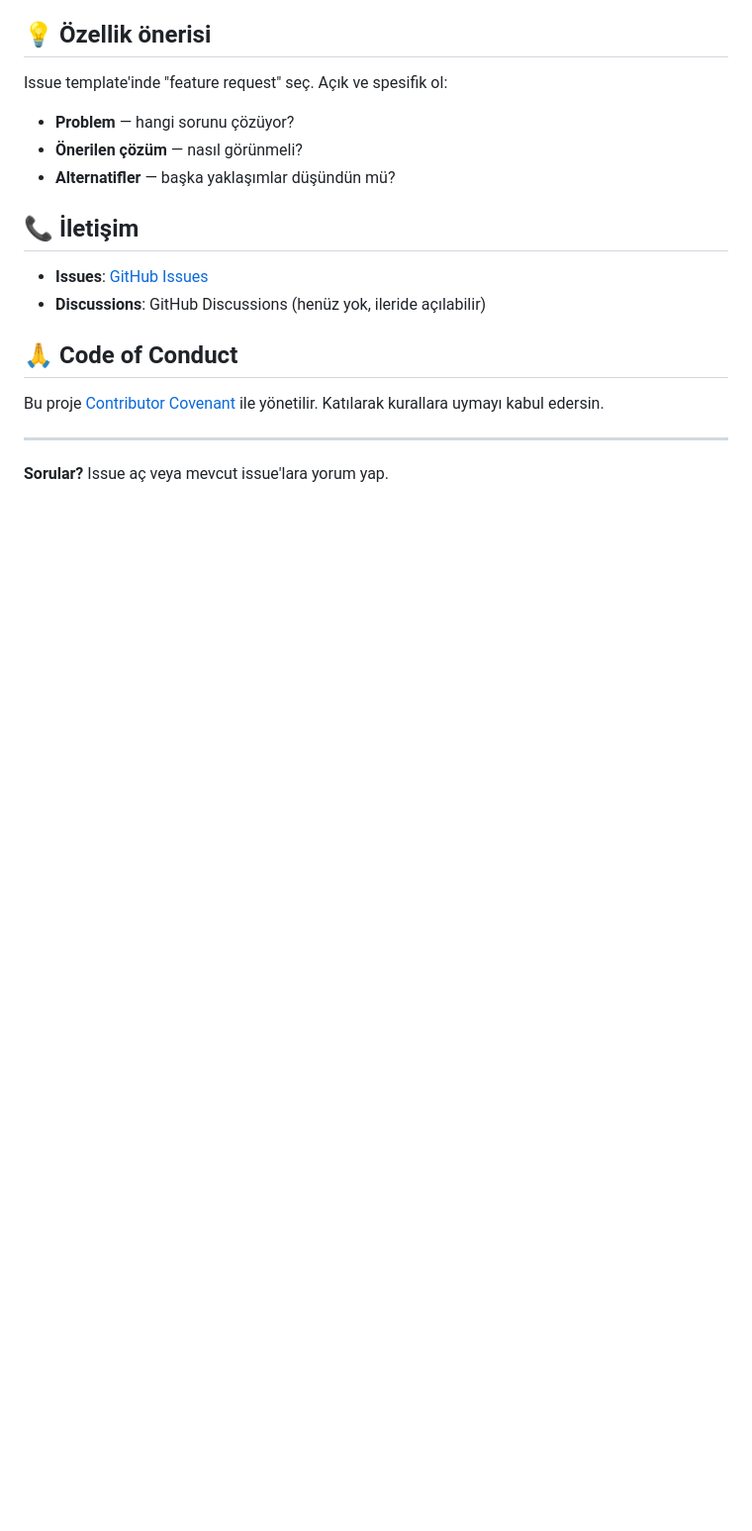
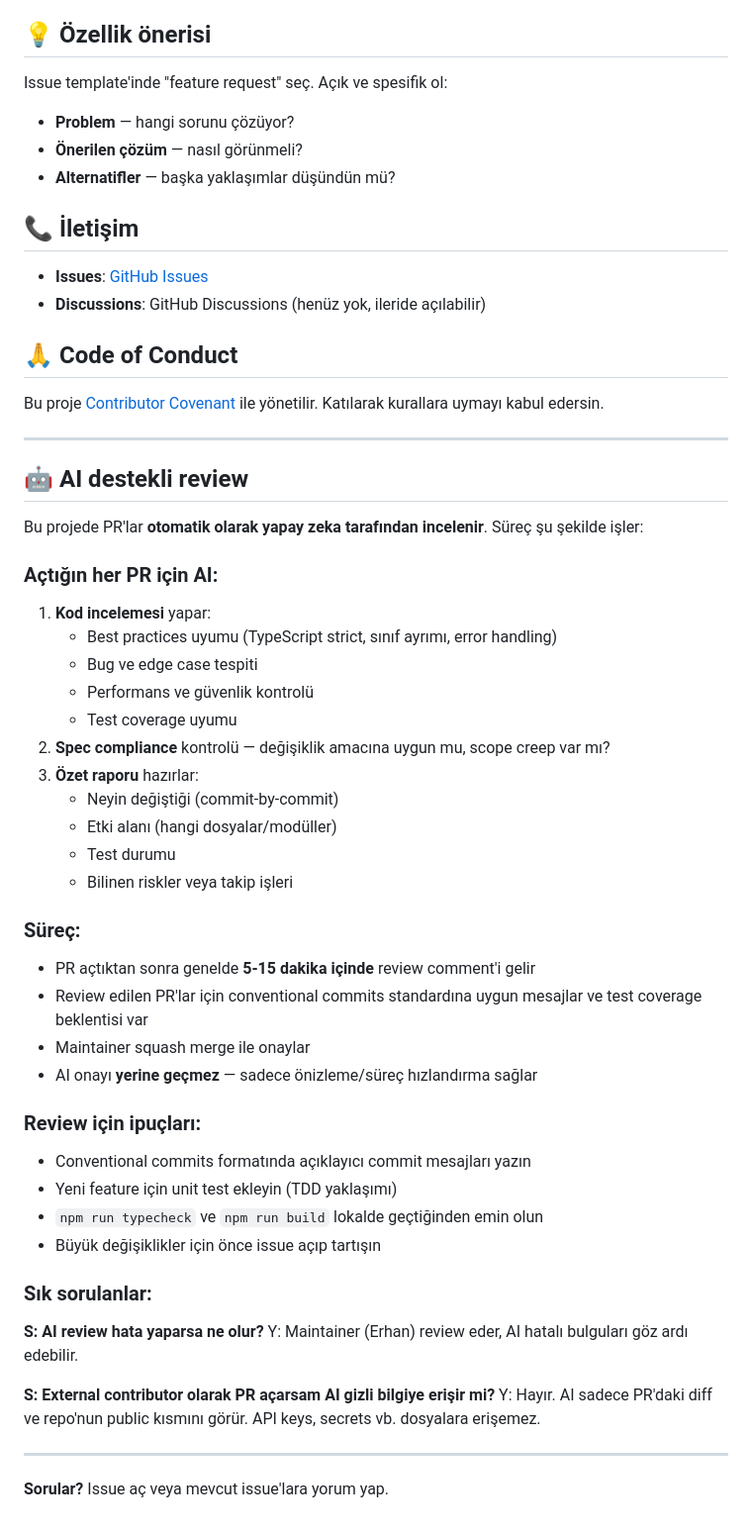
Before and after one commit to erhanmeydan/yoresel-kelimeler, a Markdown page: CONTRIBUTING.md, the part around the change. Shown at 99% size. Drawn GitHub-style; blank space fills up the shorter version.

Commit message:
docs: AI geliştirme süreci README + CONTRIBUTING'e eklendi (#10)
- README.md: "Bu proje nasıl geliştiriliyor?" bölümü eklendi
  Halk dilinde 5-adım: geliştirme → öneri → inceleme → onay → yayın
- CONTRIBUTING.md: "AI destekli review" bölümü eklendi
  External katkıda bulunanlar için süreç detayı, sık sorulanlar

Videoda anlatılacak workflow ile tutarlı.

🤖 Generated with [Claude Code](https://claude.com/claude-code)

Co-authored-by: Claude <claude@anthropic.com>
Co-authored-by: Claude <noreply@anthropic.com>

```diff
--- a/CONTRIBUTING.md
+++ b/CONTRIBUTING.md
@@ -147,4 +147,48 @@ Bu proje [Contributor Covenant](CODE_OF_CONDUCT.md) ile yönetilir. Katılarak k
 
 ---
 
+## 🤖 AI destekli review
+
+Bu projede PR'lar **otomatik olarak yapay zeka tarafından incelenir**. Süreç şu şekilde işler:
+
+### Açtığın her PR için AI:
+
+1. **Kod incelemesi** yapar:
+   - Best practices uyumu (TypeScript strict, sınıf ayrımı, error handling)
+   - Bug ve edge case tespiti
+   - Performans ve güvenlik kontrolü
+   - Test coverage uyumu
+2. **Spec compliance** kontrolü — değişiklik amacına uygun mu, scope creep var mı?
+3. **Özet raporu** hazırlar:
+   - Neyin değiştiği (commit-by-commit)
+   - Etki alanı (hangi dosyalar/modüller)
+   - Test durumu
+   - Bilinen riskler veya takip işleri
+
+### Süreç:
+
+- PR açtıktan sonra genelde **5-15 dakika içinde** review comment'i gelir
+- Review edilen PR'lar için conventional commits standardına uygun mesajlar ve test coverage beklentisi var
+- Maintainer squash merge ile onaylar
+- AI onayı **yerine geçmez** — sadece önizleme/süreç hızlandırma sağlar
+
+### Review için ipuçları:
+
+- Conventional commits formatında açıklayıcı commit mesajları yazın
+- Yeni feature için unit test ekleyin (TDD yaklaşımı)
+- `npm run typecheck` ve `npm run build` lokalde geçtiğinden emin olun
+- Büyük değişiklikler için önce issue açıp tartışın
+
+### Sık sorulanlar:
+
+**S: AI review hata yaparsa ne olur?**
+Y: Maintainer (Erhan) review eder, AI hatalı bulguları göz ardı edebilir.
+
+**S: External contributor olarak PR açarsam AI gizli bilgiye erişir mi?**
+Y: Hayır. AI sadece PR'daki diff ve repo'nun public kısmını görür. API keys, secrets vb. dosyalara erişemez.
+
+---
+
+
+
 **Sorular?** Issue aç veya mevcut issue'lara yorum yap.
```
Also changed, not shown: README.md (+14 -0 lines).
